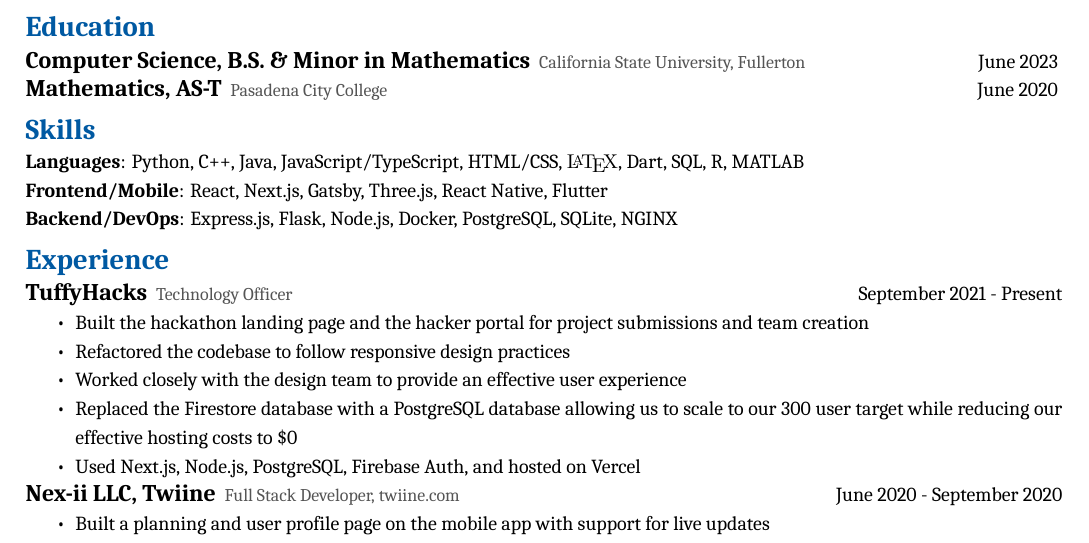
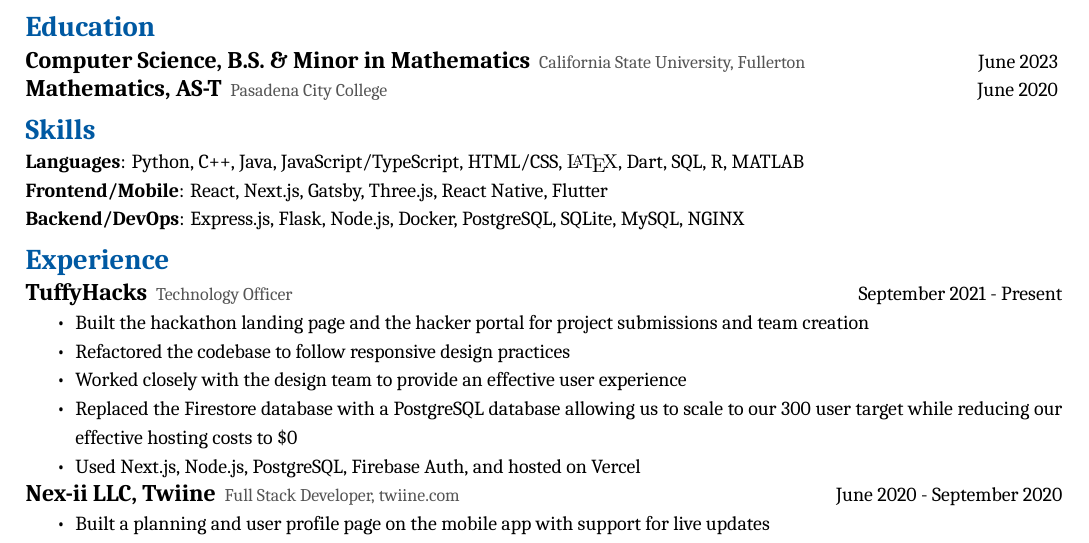
Before and after one commit to jaasonw/resume, a LaTeX CV (files/resume.tex): part of the page, cut so that both start at the same text. Compiled offline with XeLaTeX; a missing font is replaced by an installed copy or a similar font.

Commit message:
even tho i avoid mysql like the plague

```diff
--- a/files/resume.tex
+++ b/files/resume.tex
@@ -86,7 +86,7 @@
 \section*{Skills}
 \textbf{Languages}: Python, C++, Java, JavaScript/TypeScript, HTML/CSS, {\fontfamily{lmr}\selectfont\LaTeX}, Dart, SQL, R, MATLAB\\
 \textbf{Frontend/Mobile}: React, Next.js, Gatsby, Three.js, React Native, Flutter\\
-\textbf{Backend/DevOps}: Express.js, Flask, Node.js, Docker, PostgreSQL, SQLite, NGINX
+\textbf{Backend/DevOps}: Express.js, Flask, Node.js, Docker, PostgreSQL, SQLite, MySQL, NGINX
 \section*{Experience}
 % \resumesection{Amazon}{Software Development Intern}{May 2022}
 \resumesection{TuffyHacks}{Technology Officer}{September 2021 - Present}
```
Also changed, not shown: files/resume.pdf.
